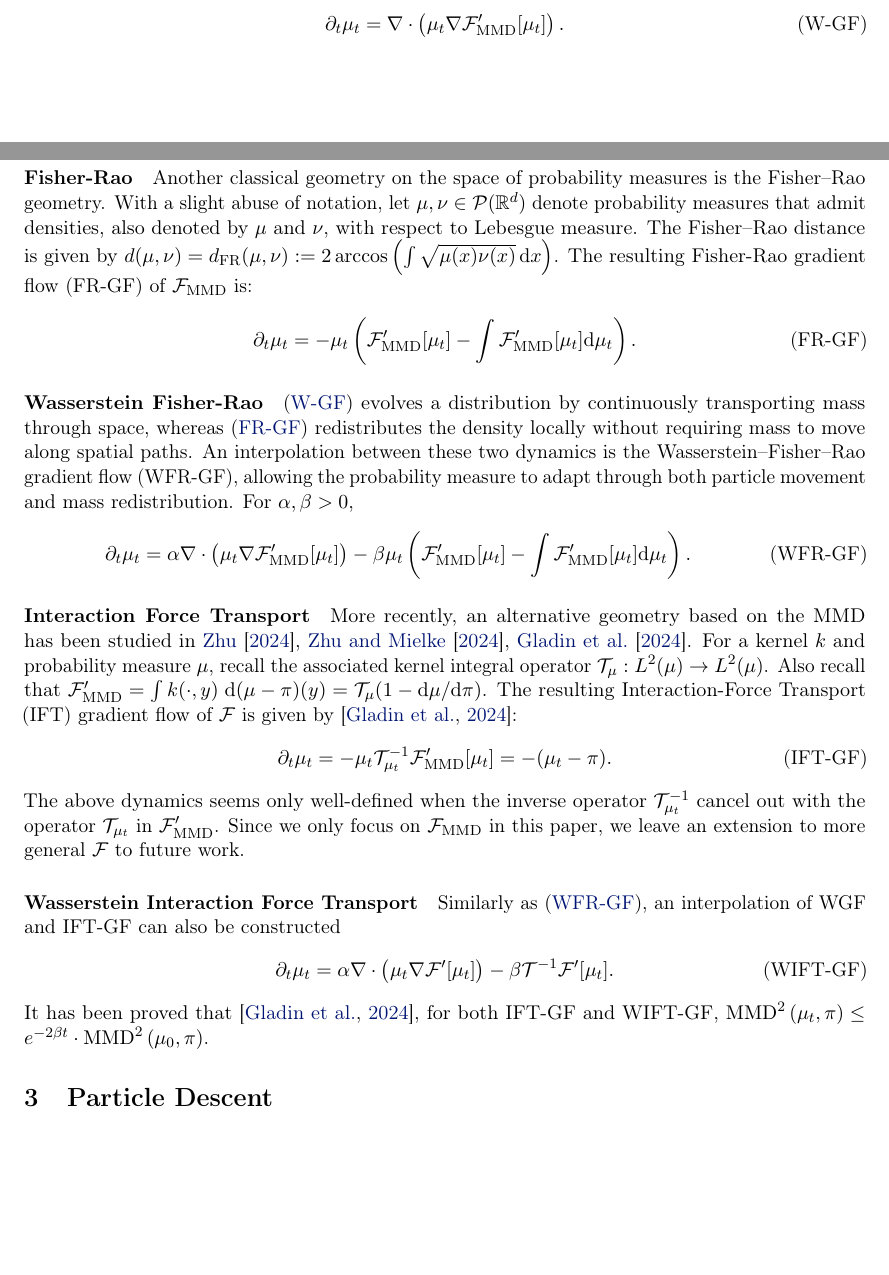
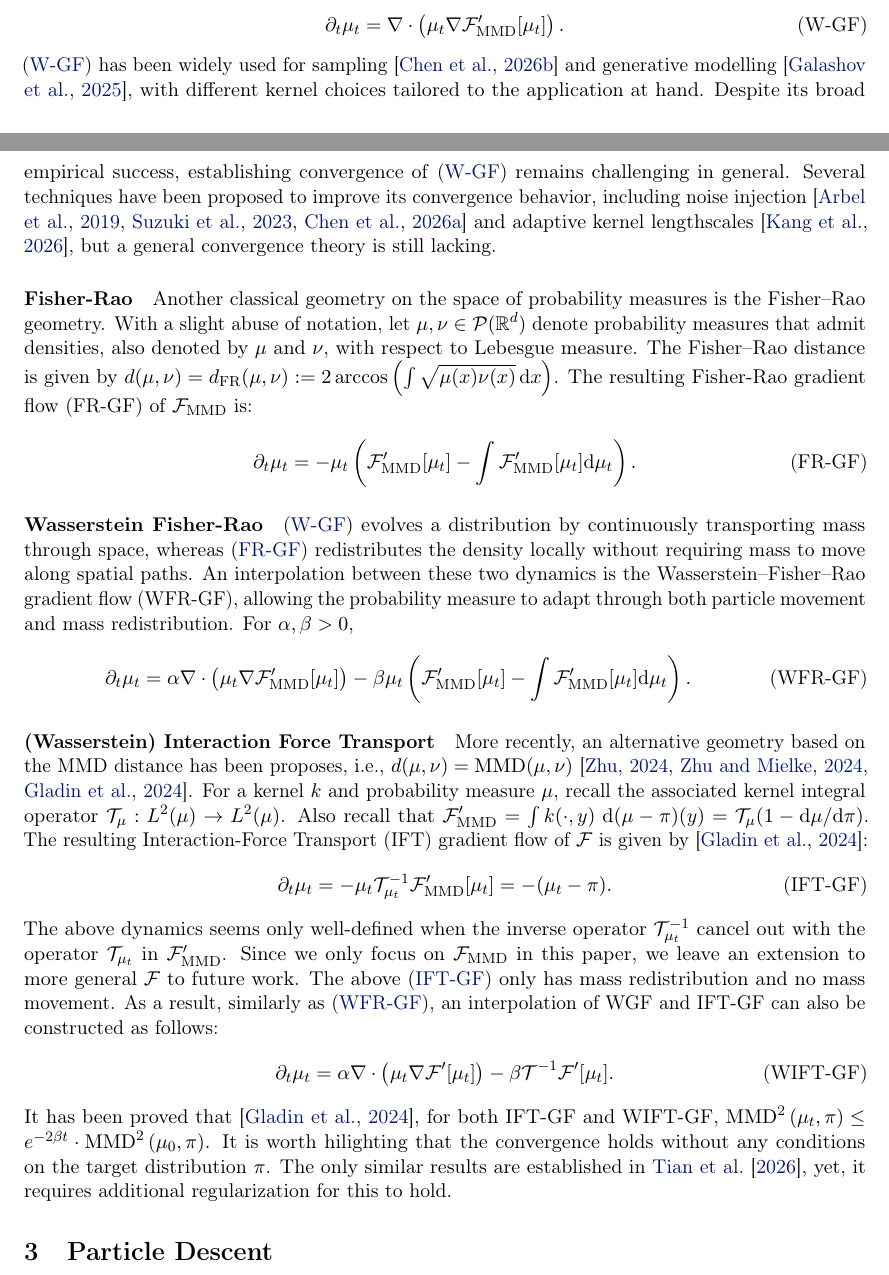
Before and after one commit to hudsonchen/WFR_quadrature, a LaTeX document (main.tex, which reads arxiv/introduction.tex): two parts of pages 1 and 2 of 8 before the commit and two parts of pages 1 and 2 of 9 after it, joined at a grey line, cut so that both start at the same text, the shorter picture padded with empty space. Compiled offline with pdfLaTeX.

Commit message:
Updates from Overleaf

```diff
--- a/arxiv/introduction.tex
+++ b/arxiv/introduction.tex
@@ -24,7 +24,8 @@ Under this geometry, the Wasserstein gradient flow (W-GF) of $\calF_{\mmd}$ is
 \begin{align}\label{eq:w-gf}
 \partial_t \mu_t = \nabla\cdot \left(\mu_t \nabla \calF_{\mmd}'[\mu_t]\right). \tag{W-GF}
 \end{align}
-
+\eqref{eq:w-gf} has been widely used for sampling~\citep{chen2025stationary} and generative modelling~\citep{galashov2024deep}, with different kernel choices tailored to the application at hand. Despite its broad empirical success, establishing convergence of \eqref{eq:w-gf} remains challenging in general.
+Several techniques have been proposed to improve its convergence behavior, including noise injection~\citep{arbel2019maximum,suzuki2023uniform,chen2026thinned} and adaptive kernel lengthscales~\citep{kang2026gradient}, but a general convergence theory is still lacking.
 
 
 \paragraph{Fisher-Rao}
@@ -48,22 +51,20 @@ For $\alpha,\beta>0$,
 \end{align}
 
 
-\paragraph{Interaction Force Transport}
-More recently, an alternative geometry based on the MMD has been studied in \cite{zhu2024inclusive,zhu2024kernel,gladin2024interaction}.
+\paragraph{(Wasserstein) Interaction Force Transport}
+More recently, an alternative geometry based on the MMD distance has been proposes, i.e., $d(\mu,\nu)=\mmd(\mu,\nu)$ \citep{zhu2024inclusive,zhu2024kernel,gladin2024interaction}.
 For a kernel $k$ and probability measure $\mu$, recall the associated kernel integral operator $\calT_\mu:L^2(\mu)\to L^2(\mu)$.
 Also recall that $\calF'_{\mmd} = \int k(\cdot, y) \; \dd(\mu-\pi)(y)=\calT_\mu (1 - \dd \mu/\dd \pi)$.
 The resulting Interaction-Force Transport (IFT) gradient flow of $\calF$ is given by~\citep{gladin2024interaction}:
-\begin{align}\label{eq:itf-gf}
+\begin{align}\label{eq:ift-gf}
 \partial_t\mu_t = -\mu_t \calT_{\mu_t}^{-1} \calF_{\mmd}'[\mu_t] = -(\mu_t - \pi). \tag{IFT-GF}
 \end{align}
-The above dynamics seems only well-defined when the inverse operator $\calT_{\mu_t}^{-1} $ cancel out with the operator $\calT_{\mu_t}$ in $\calF_{\mmd}'$. Since we only focus on $\calF_{\mmd}$ in this paper, we leave an extension to more general $\calF$ to future work.
-
-\paragraph{Wasserstein Interaction Force Transport}
-Similarly as \eqref{eq:wfr-gf}, an interpolation of WGF and IFT-GF can also be constructed
+The above dynamics seems only well-defined when the inverse operator $\calT_{\mu_t}^{-1} $ cancel out with the operator $\calT_{\mu_t}$ in $\calF_{\mmd}'$. Since we only focus on $\calF_{\mmd}$ in this paper, we leave an extension to more general $\calF$ to future work. The above \eqref{eq:ift-gf} only has mass redistribution and no mass movement.
+As a result, similarly as \eqref{eq:wfr-gf}, an interpolation of WGF and IFT-GF can also be constructed as follows:
 \begin{align*}
     \partial_t\mu_t = \alpha \nabla\cdot \left(\mu_t \nabla \calF'[\mu_t]\right) - \beta \calT^{-1} \calF'[\mu_t] \tag{WIFT-GF}.
 \end{align*}
-It has been proved that~\citep{gladin2024interaction}, for both IFT-GF and WIFT-GF, $\operatorname{MMD}^2\left(\mu_t, \pi\right) \leq e^{-2 \beta t} \cdot \operatorname{MMD}^2 \left(\mu_0, \pi\right)$.
+It has been proved that~\citep{gladin2024interaction}, for both IFT-GF and WIFT-GF, $\operatorname{MMD}^2\left(\mu_t, \pi\right) \leq e^{-2 \beta t} \cdot \operatorname{MMD}^2 \left(\mu_0, \pi\right)$. It is worth hilighting that the convergence holds without any conditions on the target distribution $\pi$. The only similar results are established in \citet{tian2026sobolev}, yet, it requires additional regularization for this to hold.
 
 
 \section{Particle Descent}
```
Also changed, not shown: arxiv/introduction.tex (6 more changed lines).
